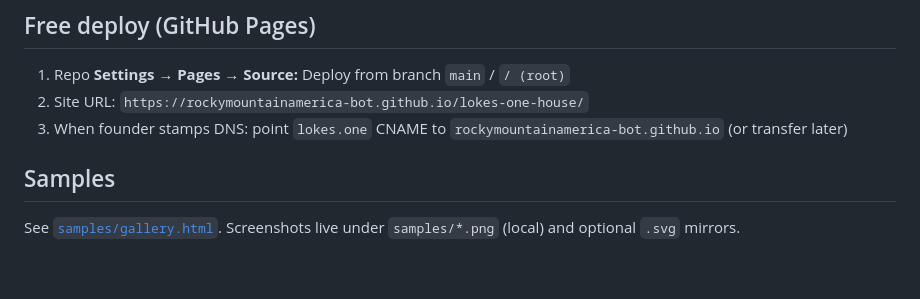
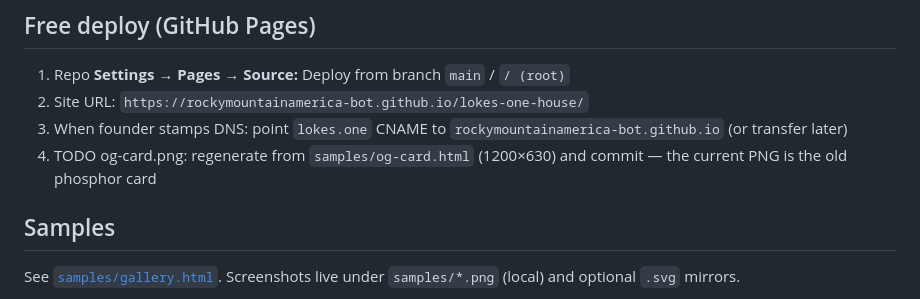
Before and after one commit to rockymountainamerica-bot/lokes-one-house, a Markdown page: README.md, the part around the change. Rendered like a GitHub page; blank space fills up the shorter version.

Commit message:
README: TODO — regenerate og-card.png from samples/og-card.html

```diff
--- a/README.md
+++ b/README.md
@@ -41,6 +41,7 @@ python3 -m http.server 8811 --bind 0.0.0.0
 1. Repo **Settings → Pages → Source:** Deploy from branch `main` / `/ (root)`
 2. Site URL: `https://rockymountainamerica-bot.github.io/lokes-one-house/`
 3. When founder stamps DNS: point `lokes.one` CNAME to `rockymountainamerica-bot.github.io` (or transfer later)
+4. TODO og-card.png: regenerate from `samples/og-card.html` (1200×630) and commit — the current PNG is the old phosphor card
 
 ## Samples
 
```
